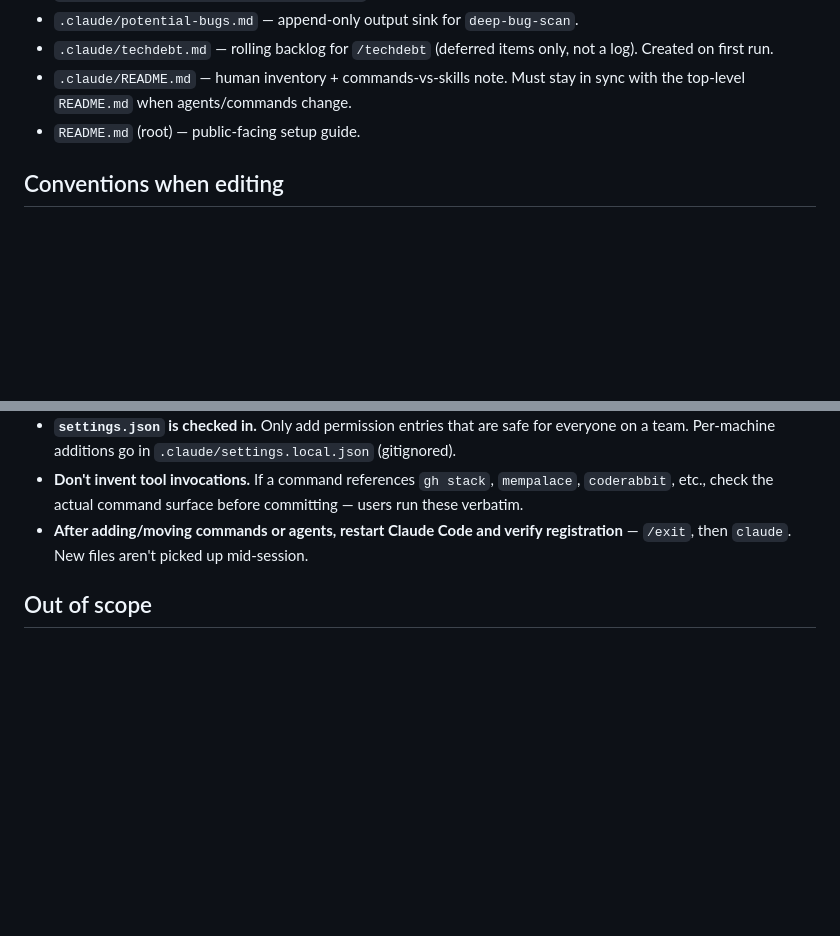
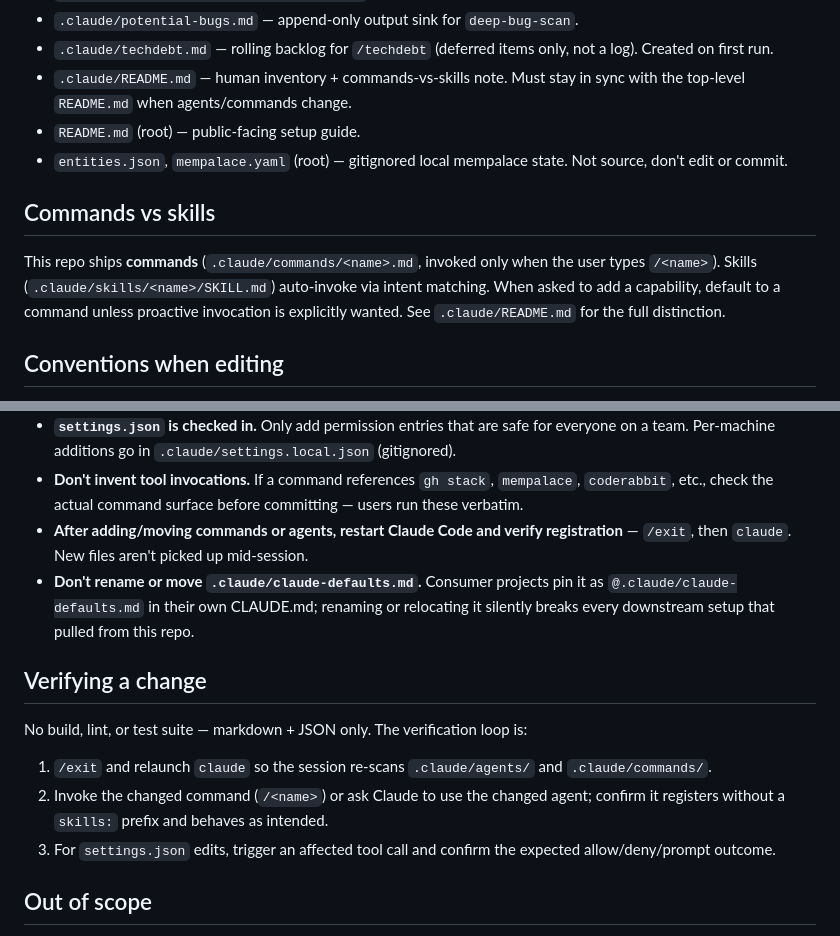
Before and after one commit to cbmono/ai-setup, a Markdown page: CLAUDE.md, 2 parts joined by grey strips. Drawn GitHub-style; blank space fills up the shorter version.

```diff
--- a/CLAUDE.md
+++ b/CLAUDE.md
@@ -19,6 +19,11 @@ Public, opinionated Claude Code defaults for Node.js / TypeScript projects. It s
 - `.claude/techdebt.md` — rolling backlog for `/techdebt` (deferred items only, not a log). Created on first run.
 - `.claude/README.md` — human inventory + commands-vs-skills note. Must stay in sync with the top-level `README.md` when agents/commands change.
 - `README.md` (root) — public-facing setup guide.
+- `entities.json`, `mempalace.yaml` (root) — gitignored local mempalace state. Not source, don't edit or commit.
+
+## Commands vs skills
+
+This repo ships **commands** (`.claude/commands/<name>.md`, invoked only when the user types `/<name>`). Skills (`.claude/skills/<name>/SKILL.md`) auto-invoke via intent matching. When asked to add a capability, default to a command unless proactive invocation is explicitly wanted. See `.claude/README.md` for the full distinction.
 
 ## Conventions when editing
 
@@ -30,6 +35,15 @@ Public, opinionated Claude Code defaults for Node.js / TypeScript projects. It s
 - **`settings.json` is checked in.** Only add permission entries that are safe for everyone on a team. Per-machine additions go in `.claude/settings.local.json` (gitignored).
 - **Don't invent tool invocations.** If a command references `gh stack`, `mempalace`, `coderabbit`, etc., check the actual command surface before committing — users run these verbatim.
 - **After adding/moving commands or agents, restart Claude Code and verify registration** — `/exit`, then `claude`. New files aren't picked up mid-session.
+- **Don't rename or move `.claude/claude-defaults.md`.** Consumer projects pin it as `@.claude/claude-defaults.md` in their own CLAUDE.md; renaming or relocating it silently breaks every downstream setup that pulled from this repo.
+
+## Verifying a change
+
+No build, lint, or test suite — markdown + JSON only. The verification loop is:
+
+1. `/exit` and relaunch `claude` so the session re-scans `.claude/agents/` and `.claude/commands/`.
+2. Invoke the changed command (`/<name>`) or ask Claude to use the changed agent; confirm it registers without a `skills:` prefix and behaves as intended.
+3. For `settings.json` edits, trigger an affected tool call and confirm the expected allow/deny/prompt outcome.
 
 ## Out of scope
 
```
Also changed, not shown: README.md (+12 -0 lines).
